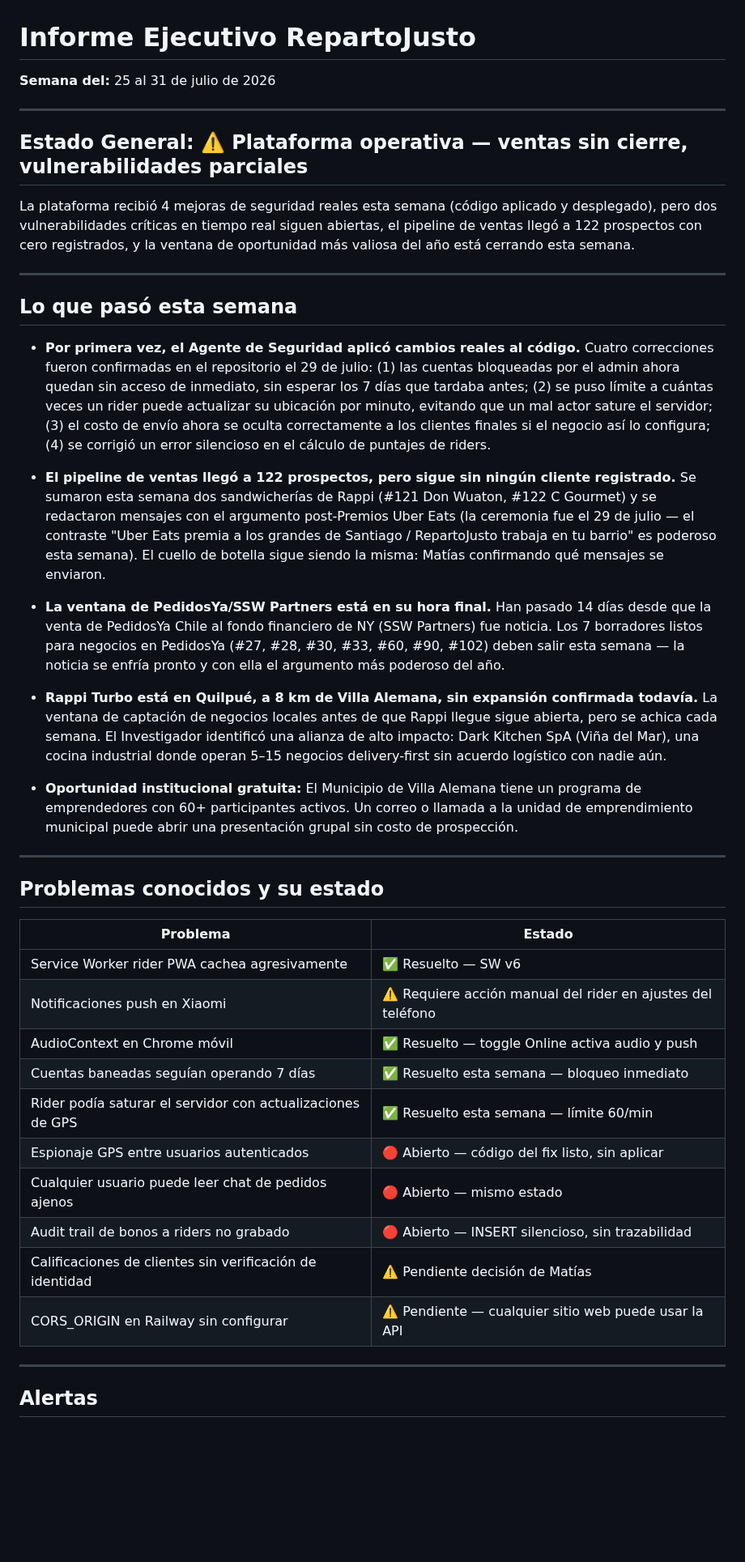
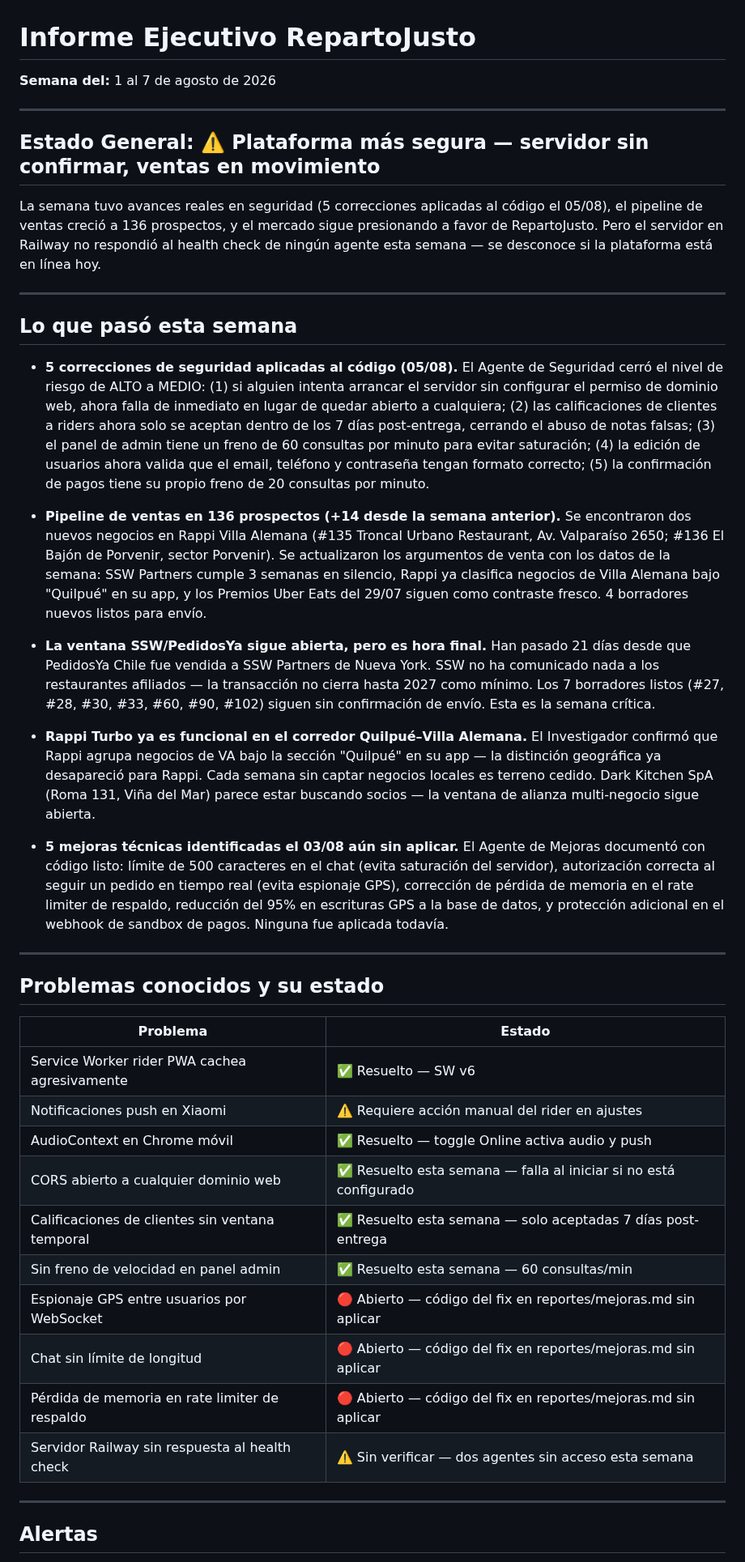
Before and after one commit to mfgonzalezv-commits/repartojusto, a Markdown page: reportes/gerente.md, the part around one of its changes. Shown at 81% size. Rendered like a GitHub page; blank space fills up the shorter version.

Commit message:
gerente: informe semanal 2026-08-07

```diff
--- a/reportes/gerente.md
+++ b/reportes/gerente.md
@@ -1,25 +1,25 @@
 # Informe Ejecutivo RepartoJusto
-**Semana del:** 25 al 31 de julio de 2026
+**Semana del:** 1 al 7 de agosto de 2026
 
 ---
 
-## Estado General: ⚠️ Plataforma operativa — ventas sin cierre, vulnerabilidades parciales
+## Estado General: ⚠️ Plataforma más segura — servidor sin confirmar, ventas en movimiento
 
-La plataforma recibió 4 mejoras de seguridad reales esta semana (código aplicado y desplegado), pero dos vulnerabilidades críticas en tiempo real siguen abiertas, el pipeline de ventas llegó a 122 prospectos con cero registrados, y la ventana de oportunidad más valiosa del año está cerrando esta semana.
+La semana tuvo avances reales en seguridad (5 correcciones aplicadas al código el 05/08), el pipeline de ventas creció a 136 prospectos, y el mercado sigue presionando a favor de RepartoJusto. Pero el servidor en Railway no respondió al health check de ningún agente esta semana — se desconoce si la plataforma está en línea hoy.
 
 ---
 
 ## Lo que pasó esta semana
 
-- **Por primera vez, el Agente de Seguridad aplicó cambios reales al código.** Cuatro correcciones fueron confirmadas en el repositorio el 29 de julio: (1) las cuentas bloqueadas por el admin ahora quedan sin acceso de inmediato, sin esperar los 7 días que tardaba antes; (2) se puso límite a cuántas veces un rider puede actualizar su ubicación por minuto, evitando que un mal actor sature el servidor; (3) el costo de envío ahora se oculta correctamente a los clientes finales si el negocio así lo configura; (4) se corrigió un error silencioso en el cálculo de puntajes de riders.
+- **5 correcciones de seguridad aplicadas al código (05/08).** El Agente de Seguridad cerró el nivel de riesgo de ALTO a MEDIO: (1) si alguien intenta arrancar el servidor sin configurar el permiso de dominio web, ahora falla de inmediato en lugar de quedar abierto a cualquiera; (2) las calificaciones de clientes a riders ahora solo se aceptan dentro de los 7 días post-entrega, cerrando el abuso de notas falsas; (3) el panel de admin tiene un freno de 60 consultas por minuto para evitar saturación; (4) la edición de usuarios ahora valida que el email, teléfono y contraseña tengan formato correcto; (5) la confirmación de pagos tiene su propio freno de 20 consultas por minuto.
 
-- **El pipeline de ventas llegó a 122 prospectos, pero sigue sin ningún cliente registrado.** Se sumaron esta semana dos sandwicherías de Rappi (#121 Don Wuaton, #122 C Gourmet) y se redactaron mensajes con el argumento post-Premios Uber Eats (la ceremonia fue el 29 de julio — el contraste "Uber Eats premia a los grandes de Santiago / RepartoJusto trabaja en tu barrio" es poderoso esta semana). El cuello de botella sigue siendo la misma: Matías confirmando qué mensajes se enviaron.
+- **Pipeline de ventas en 136 prospectos (+14 desde la semana anterior).** Se encontraron dos nuevos negocios en Rappi Villa Alemana (#135 Troncal Urbano Restaurant, Av. Valparaíso 2650; #136 El Bajón de Porvenir, sector Porvenir). Se actualizaron los argumentos de venta con los datos de la semana: SSW Partners cumple 3 semanas en silencio, Rappi ya clasifica negocios de Villa Alemana bajo "Quilpué" en su app, y los Premios Uber Eats del 29/07 siguen como contraste fresco. 4 borradores nuevos listos para envío.
 
-- **La ventana de PedidosYa/SSW Partners está en su hora final.** Han pasado 14 días desde que la venta de PedidosYa Chile al fondo financiero de NY (SSW Partners) fue noticia. Los 7 borradores listos para negocios en PedidosYa (#27, #28, #30, #33, #60, #90, #102) deben salir esta semana — la noticia se enfría pronto y con ella el argumento más poderoso del año.
+- **La ventana SSW/PedidosYa sigue abierta, pero es hora final.** Han pasado 21 días desde que PedidosYa Chile fue vendida a SSW Partners de Nueva York. SSW no ha comunicado nada a los restaurantes afiliados — la transacción no cierra hasta 2027 como mínimo. Los 7 borradores listos (#27, #28, #30, #33, #60, #90, #102) siguen sin confirmación de envío. Esta es la semana crítica.
 
-- **Rappi Turbo está en Quilpué, a 8 km de Villa Alemana, sin expansión confirmada todavía.** La ventana de captación de negocios locales antes de que Rappi llegue sigue abierta, pero se achica cada semana. El Investigador identificó una alianza de alto impacto: Dark Kitchen SpA (Viña del Mar), una cocina industrial donde operan 5–15 negocios delivery-first sin acuerdo logístico con nadie aún.
+- **Rappi Turbo ya es funcional en el corredor Quilpué–Villa Alemana.** El Investigador confirmó que Rappi agrupa negocios de VA bajo la sección "Quilpué" en su app — la distinción geográfica ya desapareció para Rappi. Cada semana sin captar negocios locales es terreno cedido. Dark Kitchen SpA (Roma 131, Viña del Mar) parece estar buscando socios — la ventana de alianza multi-negocio sigue abierta.
 
-- **Oportunidad institucional gratuita:** El Municipio de Villa Alemana tiene un programa de emprendedores con 60+ participantes activos. Un correo o llamada a la unidad de emprendimiento municipal puede abrir una presentación grupal sin costo de prospección.
+- **5 mejoras técnicas identificadas el 03/08 aún sin aplicar.** El Agente de Mejoras documentó con código listo: límite de 500 caracteres en el chat (evita saturación del servidor), autorización correcta al seguir un pedido en tiempo real (evita espionaje GPS), corrección de pérdida de memoria en el rate limiter de respaldo, reducción del 95% en escrituras GPS a la base de datos, y protección adicional en el webhook de sandbox de pagos. Ninguna fue aplicada todavía.
 
 ---
 
@@ -28,15 +28,15 @@ La plataforma recibió 4 mejoras de seguridad reales esta semana (código aplica
 | Problema | Estado |
 |---|---|
 | Service Worker rider PWA cachea agresivamente | ✅ Resuelto — SW v6 |
-| Notificaciones push en Xiaomi | ⚠️ Requiere acción manual del rider en ajustes del teléfono |
+| Notificaciones push en Xiaomi | ⚠️ Requiere acción manual del rider en ajustes |
 | AudioContext en Chrome móvil | ✅ Resuelto — toggle Online activa audio y push |
-| Cuentas baneadas seguían operando 7 días | ✅ Resuelto esta semana — bloqueo inmediato |
-| Rider podía saturar el servidor con actualizaciones de GPS | ✅ Resuelto esta semana — límite 60/min |
-| Espionaje GPS entre usuarios autenticados | 🔴 Abierto — código del fix listo, sin aplicar |
-| Cualquier usuario puede leer chat de pedidos ajenos | 🔴 Abierto — mismo estado |
-| Audit trail de bonos a riders no grabado | 🔴 Abierto — INSERT silencioso, sin trazabilidad |
-| Calificaciones de clientes sin verificación de identidad | ⚠️ Pendiente decisión de Matías |
-| CORS_ORIGIN en Railway sin configurar | ⚠️ Pendiente — cualquier sitio web puede usar la API |
+| CORS abierto a cualquier dominio web | ✅ Resuelto esta semana — falla al iniciar si no está configurado |
+| Calificaciones de clientes sin ventana temporal | ✅ Resuelto esta semana — solo aceptadas 7 días post-entrega |
+| Sin freno de velocidad en panel admin | ✅ Resuelto esta semana — 60 consultas/min |
+| Espionaje GPS entre usuarios por WebSocket | 🔴 Abierto — código del fix en reportes/mejoras.md sin aplicar |
+| Chat sin límite de longitud | 🔴 Abierto — código del fix en reportes/mejoras.md sin aplicar |
+| Pérdida de memoria en rate limiter de respaldo | 🔴 Abierto — código del fix en reportes/mejoras.md sin aplicar |
+| Servidor Railway sin respuesta al health check | ⚠️ Sin verificar — dos agentes sin acceso esta semana |
 
 ---
 
```
Also changed, not shown: other parts of reportes/gerente.md (+15 -14 lines).
